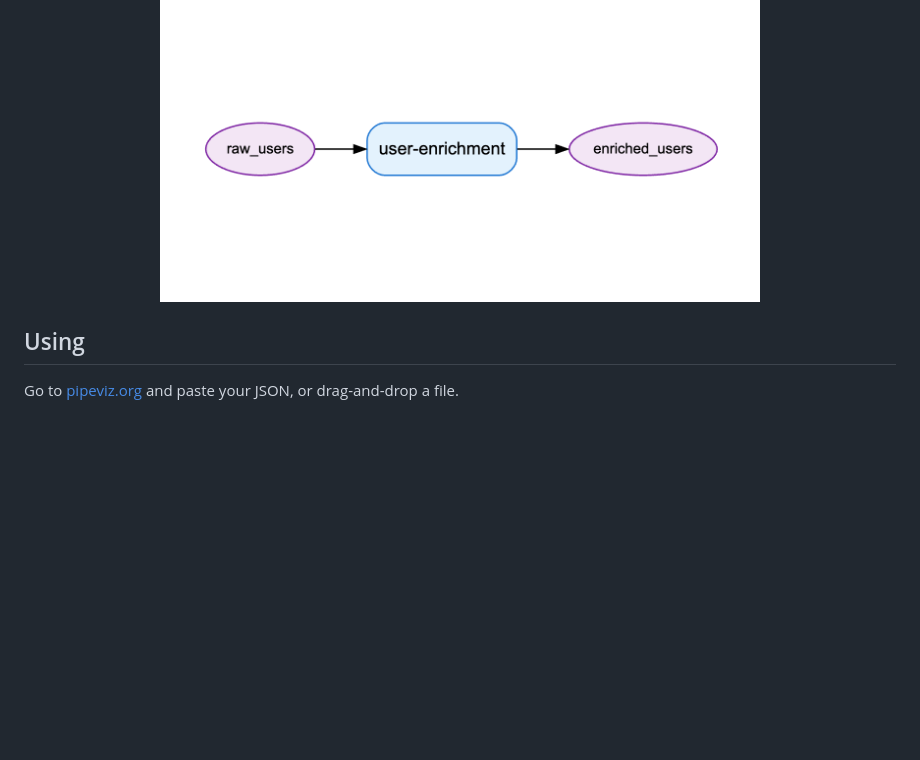
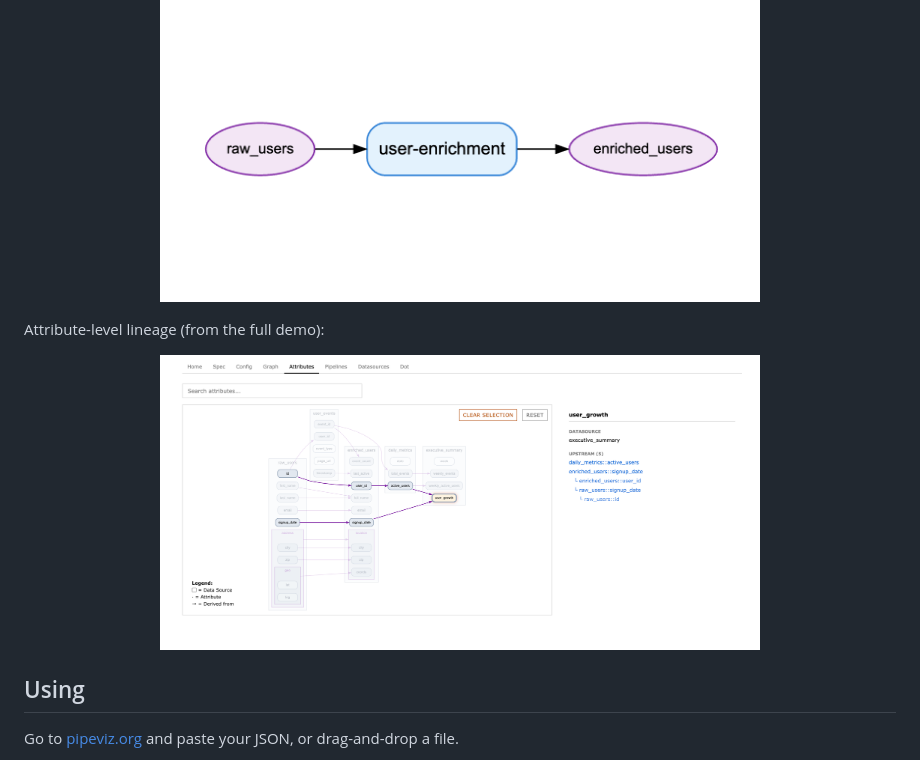
Before and after one commit to mattlianje/pipeviz, a Markdown page: README.md, the part around the change printed below. Drawn GitHub-style; blank space fills up the shorter version.

```diff
--- a/README.md
+++ b/README.md
@@ -46,6 +46,12 @@ Renders this:
   <img src="pix/pipeviz-example-2.png" width="600">
 </p>
 
+Attribute-level lineage (from the full demo):
+
+<p align="center">
+  <img src="pix/pipeviz-attributes.png" width="600">
+</p>
+
 ## Using
 Go to [pipeviz.org](https://pipeviz.org) and paste your JSON, or drag-and-drop a file.
 
```
Also changed, not shown: other parts of README.md (+84 -6 lines), pix/pipeviz-attributes-example-2.png (added).
